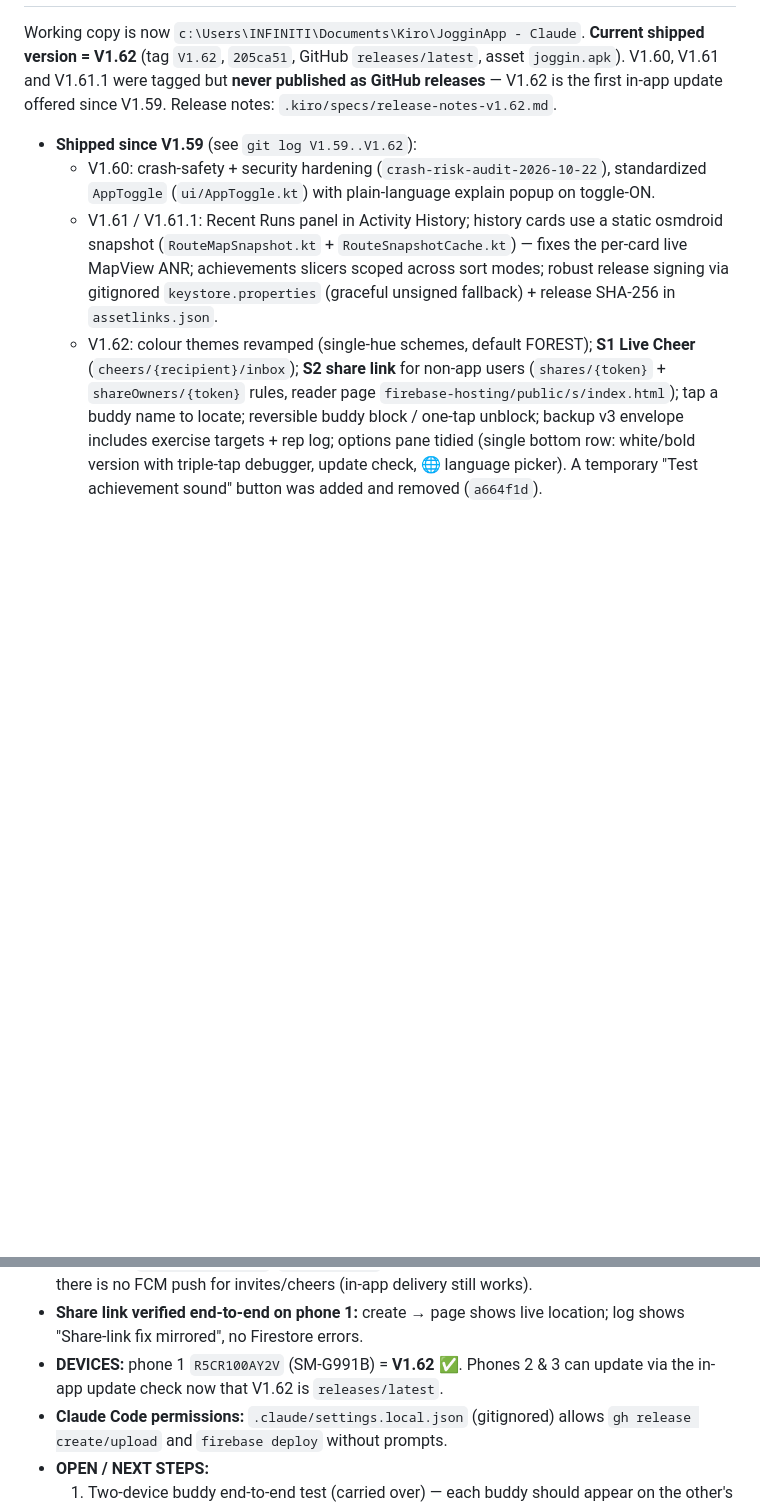
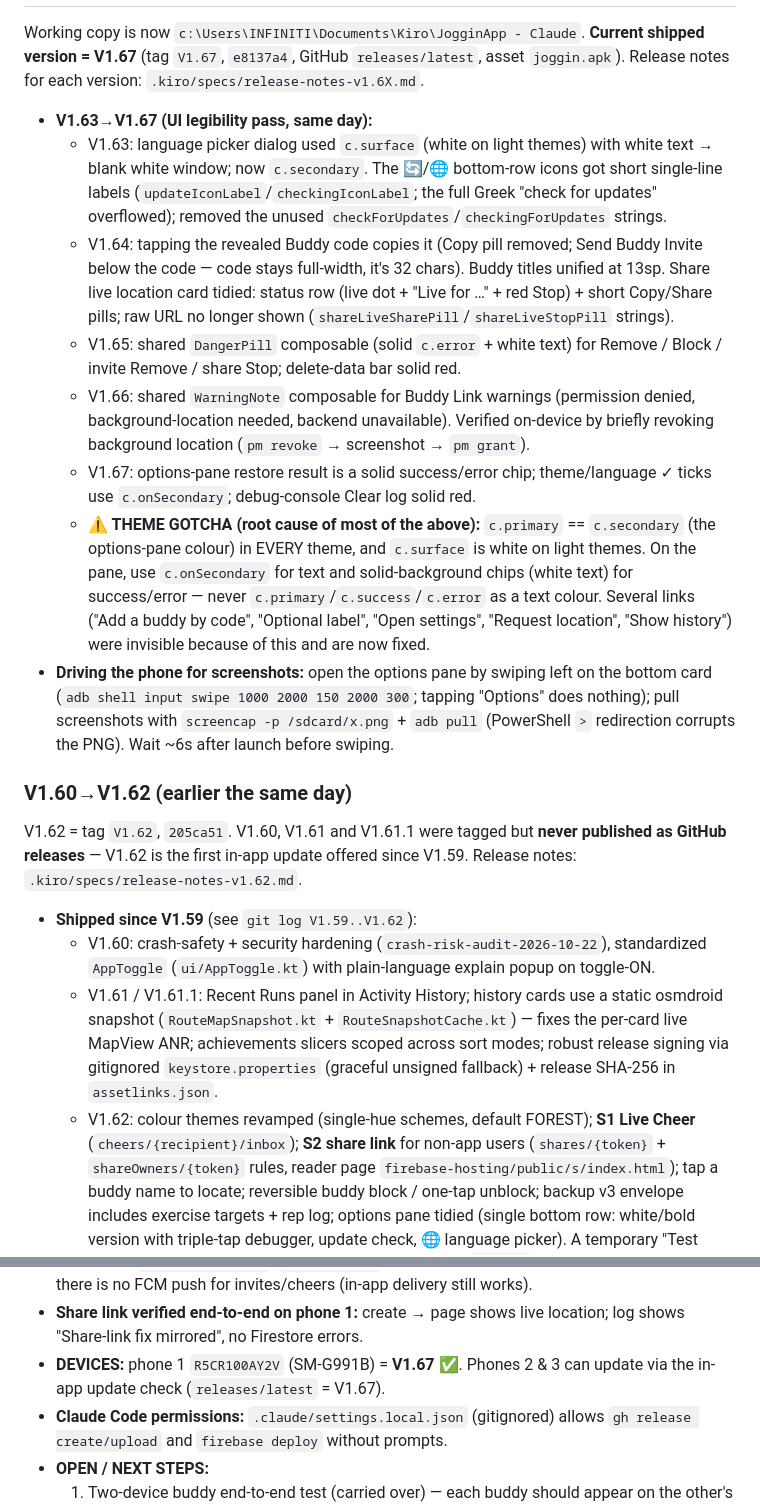
Before and after one commit to mikesibrahim1-ops/JogginApp, a Markdown page: .kiro/HANDOVERSESSION.md, 2 parts joined by grey strips. Rendered like a GitHub page; blank space fills up the shorter version.

Commit message:
docs: handover update for V1.63–V1.67 (legibility pass, theme gotcha, adb tips)
Co-Authored-By: Claude Opus 5.5 <noreply@anthropic.com>

```diff
--- a/.kiro/HANDOVERSESSION.md
+++ b/.kiro/HANDOVERSESSION.md
@@ -15,5 +15,36 @@ as a sideloaded APK: GitHub Releases hosts the APK; a Firebase Hosting install p
 Working copy is now `c:\Users\INFINITI\Documents\Kiro\JogginApp - Claude`. **Current shipped version =
-V1.62** (tag `V1.62`, `205ca51`, GitHub `releases/latest`, asset `joggin.apk`). V1.60, V1.61 and
+V1.67** (tag `V1.67`, `e8137a4`, GitHub `releases/latest`, asset `joggin.apk`). Release notes for each
+version: `.kiro/specs/release-notes-v1.6X.md`.
+
+- **V1.63→V1.67 (UI legibility pass, same day):**
+  - V1.63: language picker dialog used `c.surface` (white on light themes) with white text → blank
+    white window; now `c.secondary`. The 🔄/🌐 bottom-row icons got short single-line labels
+    (`updateIconLabel`/`checkingIconLabel`; the full Greek "check for updates" overflowed); removed
+    the unused `checkForUpdates`/`checkingForUpdates` strings.
+  - V1.64: tapping the revealed Buddy code copies it (Copy pill removed; Send Buddy Invite below
+    the code — code stays full-width, it's 32 chars). Buddy titles unified at 13sp. Share live
+    location card tidied: status row (live dot + "Live for …" + red Stop) + short Copy/Share pills;
+    raw URL no longer shown (`shareLiveSharePill`/`shareLiveStopPill` strings).
+  - V1.65: shared `DangerPill` composable (solid `c.error` + white text) for Remove / Block /
+    invite Remove / share Stop; delete-data bar solid red.
+  - V1.66: shared `WarningNote` composable for Buddy Link warnings (permission denied,
+    background-location needed, backend unavailable). Verified on-device by briefly revoking
+    background location (`pm revoke` → screenshot → `pm grant`).
+  - V1.67: options-pane restore result is a solid success/error chip; theme/language ✓ ticks use
+    `c.onSecondary`; debug-console Clear log solid red.
+  - **⚠ THEME GOTCHA (root cause of most of the above):** `c.primary` == `c.secondary` (the
+    options-pane colour) in EVERY theme, and `c.surface` is white on light themes. On the pane, use
+    `c.onSecondary` for text and solid-background chips (white text) for success/error — never
+    `c.primary`/`c.success`/`c.error` as a text colour. Several links ("Add a buddy by code",
+    "Optional label", "Open settings", "Request location", "Show history") were invisible because
+    of this and are now fixed.
+- **Driving the phone for screenshots:** open the options pane by swiping left on the bottom card
+  (`adb shell input swipe 1000 2000 150 2000 300`; tapping "Options" does nothing); pull screenshots
+  with `screencap -p /sdcard/x.png` + `adb pull` (PowerShell `>` redirection corrupts the PNG). Wait
+  ~6s after launch before swiping.
+
+### V1.60→V1.62 (earlier the same day)
+V1.62 = tag `V1.62`, `205ca51`. V1.60, V1.61 and
 V1.61.1 were tagged but **never published as GitHub releases** — V1.62 is the first in-app update
 offered since V1.59. Release notes: `.kiro/specs/release-notes-v1.62.md`.
 
@@ -38,8 +69,8 @@ offered since V1.59. Release notes: `.kiro/specs/release-notes-v1.62.md`.
   there is no FCM push for invites/cheers (in-app delivery still works).
 - **Share link verified end-to-end on phone 1:** create → page shows live location; log shows
   "Share-link fix mirrored", no Firestore errors.
-- **DEVICES:** phone 1 `R5CR100AY2V` (SM-G991B) = **V1.62 ✅**. Phones 2 & 3 can update via the
-  in-app update check now that V1.62 is `releases/latest`.
+- **DEVICES:** phone 1 `R5CR100AY2V` (SM-G991B) = **V1.67 ✅**. Phones 2 & 3 can update via the
+  in-app update check (`releases/latest` = V1.67).
 - **Claude Code permissions:** `.claude/settings.local.json` (gitignored) allows `gh release
   create/upload` and `firebase deploy` without prompts.
 - **OPEN / NEXT STEPS:**
```
Also changed, not shown: other parts of .kiro/HANDOVERSESSION.md (+1 -1 lines).
